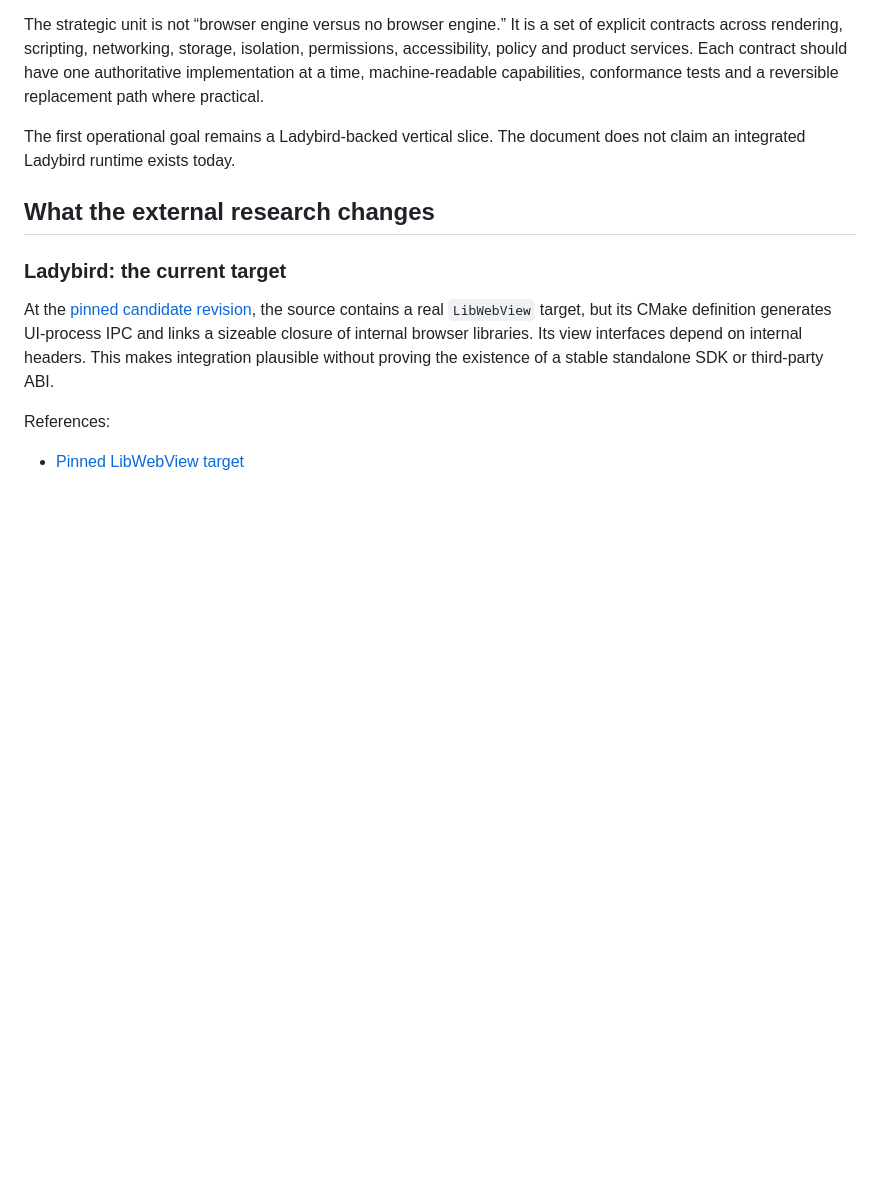
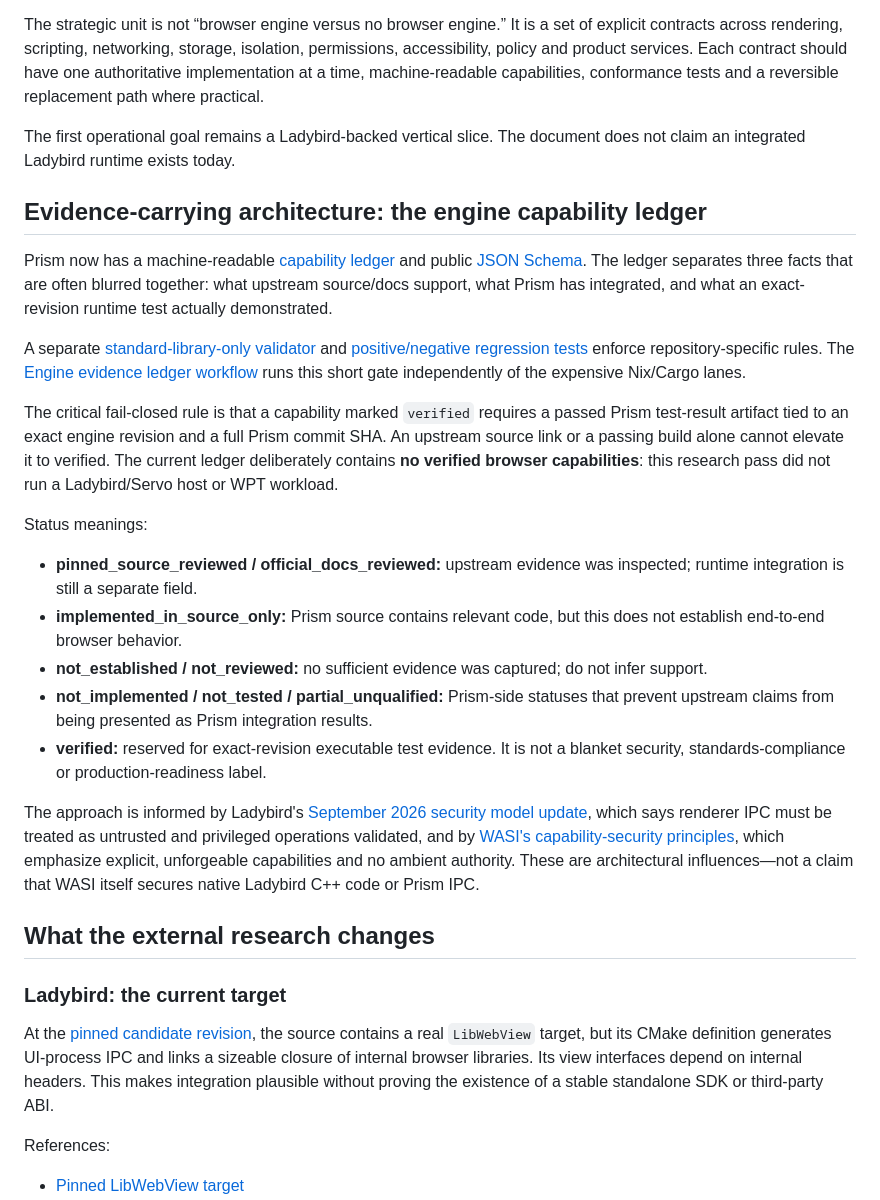
Before and after one commit to Luminous-Dynamics/mycelix-prism, a Markdown page: docs/engine-strategy/README.md, the part around the change. Rendered like a GitHub page; blank space fills up the shorter version.

Commit message:
docs: make engine evidence ledger an architectural control

```diff
--- a/docs/engine-strategy/README.md
+++ b/docs/engine-strategy/README.md
@@ -13,6 +13,23 @@ Prism should neither blindly bind itself to an external engine forever nor start
 The strategic unit is not “browser engine versus no browser engine.” It is a set of explicit contracts across rendering, scripting, networking, storage, isolation, permissions, accessibility, policy and product services. Each contract should have one authoritative implementation at a time, machine-readable capabilities, conformance tests and a reversible replacement path where practical.
 
 The first operational goal remains a Ladybird-backed vertical slice. The document does not claim an integrated Ladybird runtime exists today.
+
+## Evidence-carrying architecture: the engine capability ledger
+
+Prism now has a machine-readable [capability ledger](capability-ledger.json) and public [JSON Schema](capability-ledger.schema.json). The ledger separates three facts that are often blurred together: what upstream source/docs support, what Prism has integrated, and what an exact-revision runtime test actually demonstrated.
+
+A separate [standard-library-only validator](../../scripts/validate_engine_capability_ledger.py) and [positive/negative regression tests](../../scripts/test_engine_capability_ledger.py) enforce repository-specific rules. The [Engine evidence ledger workflow](../../.github/workflows/engine-ledger.yml) runs this short gate independently of the expensive Nix/Cargo lanes.
+
+The critical fail-closed rule is that a capability marked `verified` requires a passed Prism test-result artifact tied to an exact engine revision and a full Prism commit SHA. An upstream source link or a passing build alone cannot elevate it to verified. The current ledger deliberately contains **no verified browser capabilities**: this research pass did not run a Ladybird/Servo host or WPT workload.
+
+Status meanings:
+- **pinned_source_reviewed / official_docs_reviewed:** upstream evidence was inspected; runtime integration is still a separate field.
+- **implemented_in_source_only:** Prism source contains relevant code, but this does not establish end-to-end browser behavior.
+- **not_established / not_reviewed:** no sufficient evidence was captured; do not infer support.
+- **not_implemented / not_tested / partial_unqualified:** Prism-side statuses that prevent upstream claims from being presented as Prism integration results.
+- **verified:** reserved for exact-revision executable test evidence. It is not a blanket security, standards-compliance or production-readiness label.
+
+The approach is informed by Ladybird's [September 2026 security model update](https://ladybird.org/newsletter/2026-09-30/), which says renderer IPC must be treated as untrusted and privileged operations validated, and by [WASI's capability-security principles](https://github.com/WebAssembly/WASI/blob/main/docs/DesignPrinciples.md), which emphasize explicit, unforgeable capabilities and no ambient authority. These are architectural influences—not a claim that WASI itself secures native Ladybird C++ code or Prism IPC.
 
 ## What the external research changes
 
```
